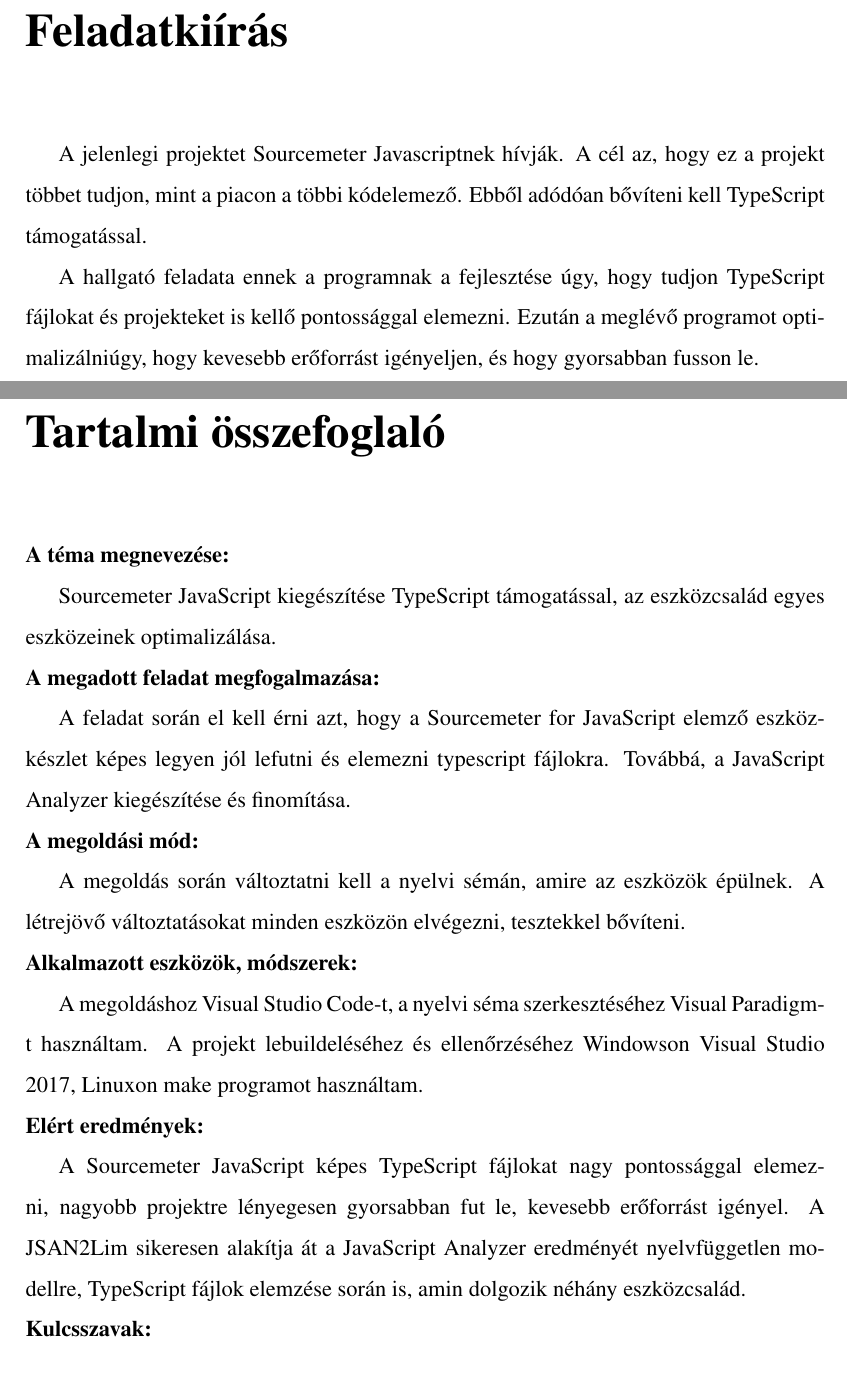
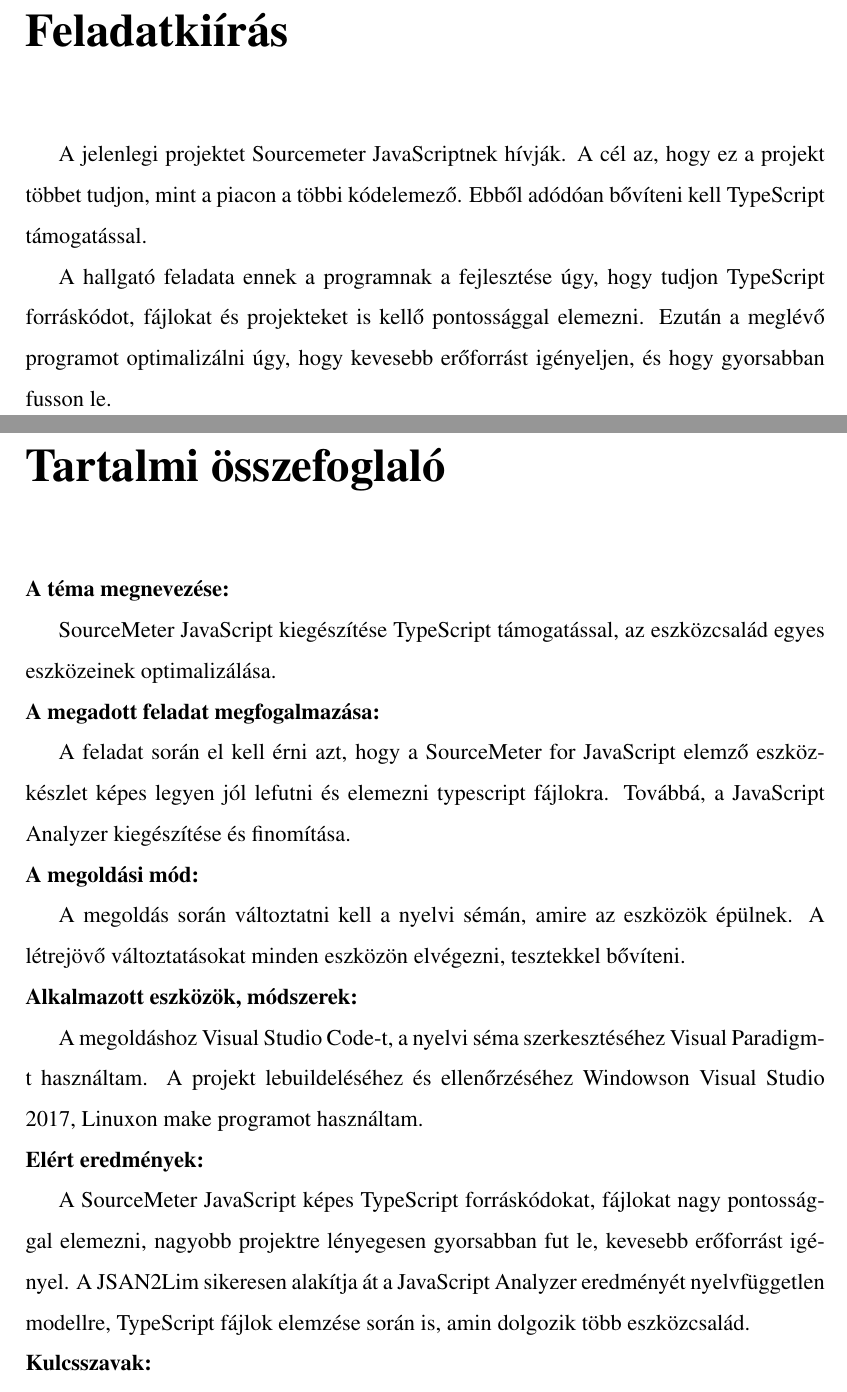
Before and after one commit to PAlex000/Bachelors-thesis, a LaTeX document (main.tex, which reads tex/0_FeladatKiiras.tex, tex/0_TartalmiOsszefoglalo.tex): two parts of pages 2 and 3 of 39 before the commit and two parts of pages 2 and 3 of 38 after it, joined at a grey line, cut so that both start at the same text. Compiled offline with pdfLaTeX.

Commit message:
Typok javítása, Bevezetés fejezettél alakítása, magyarosítás

```diff
--- a/tex/0_FeladatKiiras.tex
+++ b/tex/0_FeladatKiiras.tex
@@ -3,11 +3,11 @@
 
 \noindent
 
-A jelenlegi projektet Sourcemeter Javascriptnek hívják.
+A jelenlegi projektet Sourcemeter JavaScriptnek hívják.
 A cél az, hogy ez a projekt többet tudjon, mint a piacon a többi kódelemező.
 Ebből adódóan bővíteni kell TypeScript támogatással.
 
 \noindent
 
-A hallgató feladata ennek a programnak a fejlesztése úgy, hogy tudjon TypeScript fájlokat és projekteket is kellő pontossággal elemezni.
-Ezután a meglévő programot optimalizálniúgy, hogy kevesebb erőforrást igényeljen, és hogy gyorsabban fusson le.
+A hallgató feladata ennek a programnak a fejlesztése úgy, hogy tudjon TypeScript forráskódot, fájlokat és projekteket is kellő pontossággal elemezni.
+Ezután a meglévő programot optimalizálni úgy, hogy kevesebb erőforrást igényeljen, és hogy gyorsabban fusson le.
--- a/tex/0_TartalmiOsszefoglalo.tex
+++ b/tex/0_TartalmiOsszefoglalo.tex
@@ -3,11 +3,11 @@
 
 \noindent\textbf{A téma megnevezése:}
 
-Sourcemeter JavaScript kiegészítése TypeScript támogatással, az eszközcsalád egyes eszközeinek optimalizálása.
+SourceMeter JavaScript kiegészítése TypeScript támogatással, az eszközcsalád egyes eszközeinek optimalizálása.
 
 \noindent\textbf{A megadott feladat megfogalmazása:}
 
-A feladat során el kell érni azt, hogy a Sourcemeter for JavaScript elemző eszközkészlet képes legyen jól lefutni és elemezni typescript fájlokra.
+A feladat során el kell érni azt, hogy a SourceMeter for JavaScript elemző eszközkészlet képes legyen jól lefutni és elemezni typescript fájlokra.
 Továbbá, a JavaScript Analyzer kiegészítése és finomítása.
 
 \noindent\textbf{A megoldási mód:}
@@ -21,8 +21,8 @@
 
 \noindent\textbf{Elért eredmények:}
 
-A Sourcemeter JavaScript képes TypeScript fájlokat nagy pontossággal elemezni, nagyobb projektre lényegesen gyorsabban fut le, kevesebb erőforrást igényel.
-A JSAN2Lim sikeresen alakítja át a JavaScript Analyzer eredményét nyelvfüggetlen modellre, TypeScript fájlok elemzése során is, amin dolgozik néhány eszközcsalád.
+A SourceMeter JavaScript képes TypeScript forráskódokat, fájlokat nagy pontossággal elemezni, nagyobb projektre lényegesen gyorsabban fut le, kevesebb erőforrást igényel.
+A JSAN2Lim sikeresen alakítja át a JavaScript Analyzer eredményét nyelvfüggetlen modellre, TypeScript fájlok elemzése során is, amin dolgozik több eszközcsalád.
 
 \noindent\textbf{Kulcsszavak:}
 
```
Also changed, not shown: tex/1_Bevezetes.tex (renamed from tex/0_Bevezetes.tex, +1 -2 lines).
